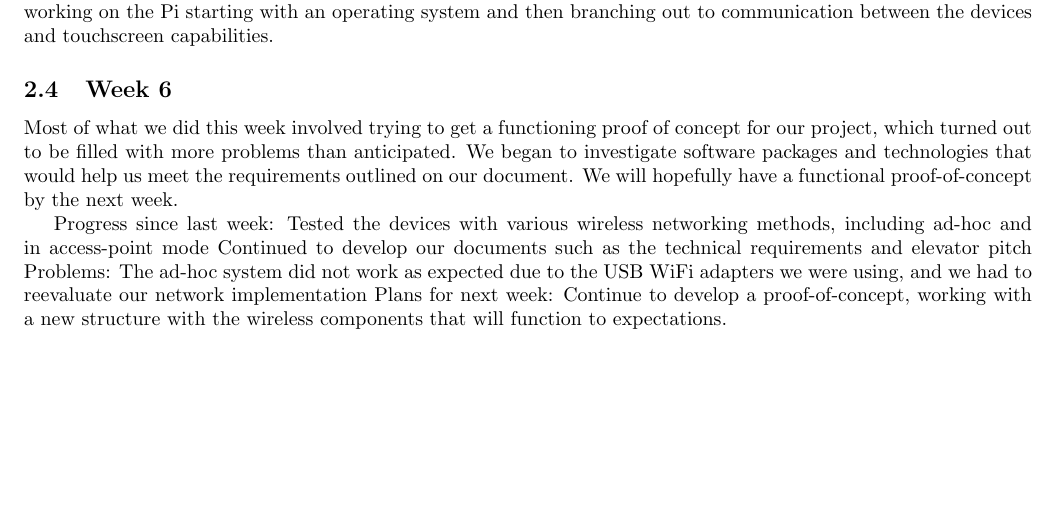
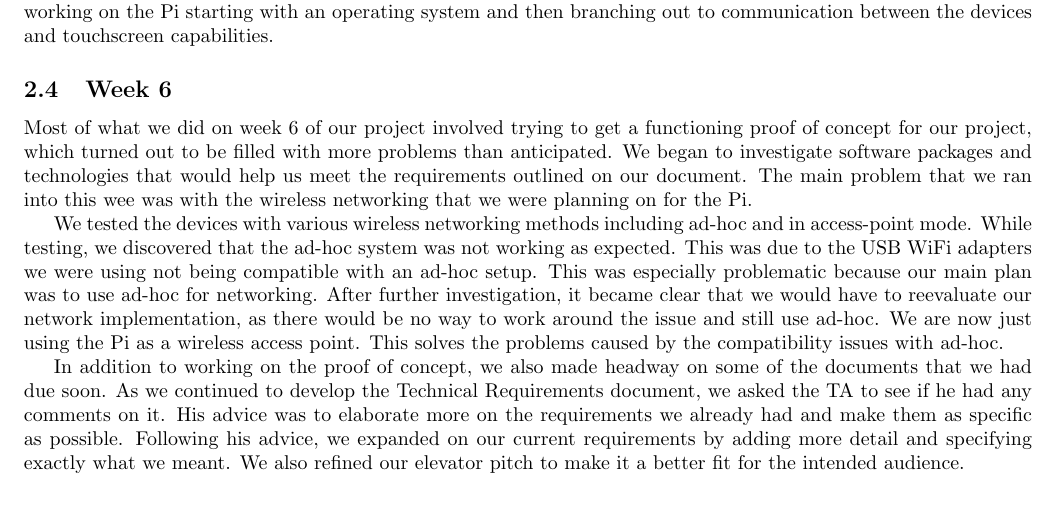
Before and after one commit to capstone22-Pilight/cs-senior-capstone, a LaTeX document (docs/progress_report/progress_report.tex): part of page 2 of 3, cut so that both start at the same text, the shorter picture padded with empty space. Compiled offline with pdfLaTeX.

Commit message:
progress report: expanded on week 6

```diff
--- a/docs/progress_report/progress_report.tex
+++ b/docs/progress_report/progress_report.tex
@@ -74,15 +74,11 @@ Begin working on the Pi starting with an operating system and then branching out
 % Malcolm
 \subsection{Week 6}
 
-Most of what we did this week involved trying to get a functioning proof of concept for our project, which turned out to be filled with more problems than anticipated. We began to investigate software packages and technologies that would help us meet the requirements outlined on our document. We will hopefully have a functional proof-of-concept by the next week.
+Most of what we did on week 6 of our project involved trying to get a functioning proof of concept for our project, which turned out to be filled with more problems than anticipated. We began to investigate software packages and technologies that would help us meet the requirements outlined on our document. The main problem that we ran into this wee was with the wireless networking that we were planning on for the Pi.
 
-Progress since last week:
-Tested the devices with various wireless networking methods, including ad-hoc and in access-point mode
-Continued to develop our documents such as the technical requirements and elevator pitch
-Problems:
-The ad-hoc system did not work as expected due to the USB WiFi adapters we were using, and we had to reevaluate our network implementation
-Plans for next week:
-Continue to develop a proof-of-concept, working with a new structure with the wireless components that will function to expectations.
+We tested the devices with various wireless networking methods including ad-hoc and in access-point mode. While testing, we discovered that the ad-hoc system was not working as expected. This was due to the USB WiFi adapters we were using not being compatible with an ad-hoc setup. This was especially problematic because our main plan was to use ad-hoc for networking. After further investigation, it became clear that we would have to reevaluate our network implementation, as there would be no way to work around the issue and still use ad-hoc. We are now just using the Pi as a wireless access point. This solves the problems caused by the compatibility issues with ad-hoc.
+
+In addition to working on the proof of concept, we also made headway on some of the documents that we had due soon. As we continued to develop the Technical Requirements document, we asked the TA to see if he had any comments on it. His advice was to elaborate more on the requirements we already had and make them as specific as possible. Following his advice, we expanded on our current requirements by adding more detail and specifying exactly what we meant. We also refined our elevator pitch to make it a better fit for the intended audience.
 
 % Evan
 \subsection{Week 7}
```
